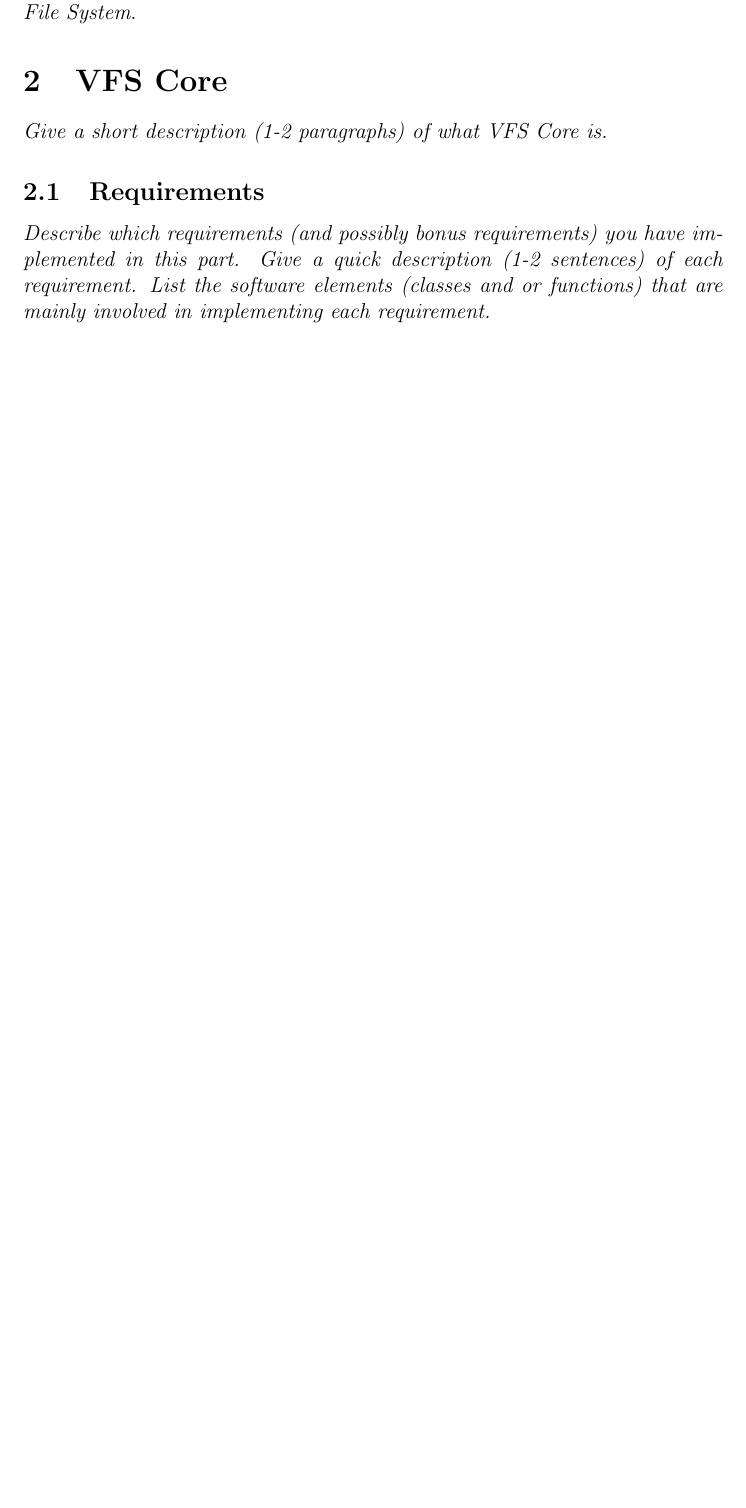
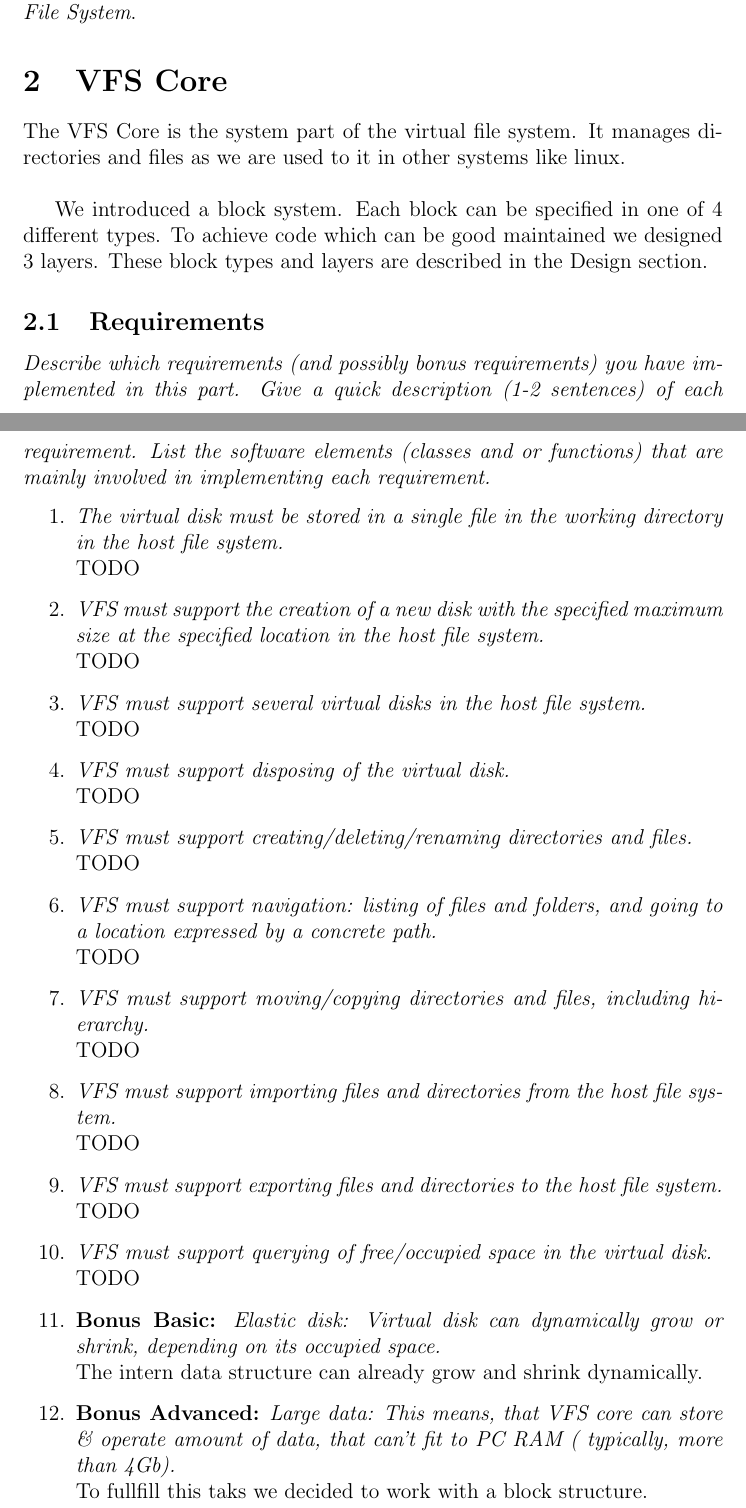
Before and after one commit to chklauser/panda, a LaTeX document (Report/panda_report.tex): part of page 1 of 6 before the commit and two parts of pages 1 and 2 of 7 after it, the two joined at a grey line, cut so that both start at the same text, the shorter picture padded with empty space. Compiled offline with pdfLaTeX.

Commit message:
zwischenstand Report vor em Mittagessen

```diff
--- a/Report/panda_report.tex
+++ b/Report/panda_report.tex
@@ -38,15 +38,44 @@ This document describes the design and implementation of the \emph{Panda Virtual
 
 \section{VFS Core}
 
-%TODO: Remove this text and replace it with actual content
-\emph{Give a short description (1-2 paragraphs) of what VFS Core is.}
+The VFS Core is the system part of the virtual file system. It manages directories and files as we are used to it in other systems like linux.\\
 
+We introduced a block system. Each block can be specified in one of 4 different types. To achieve code which can be good maintained we designed 3 layers. These block types and layers are described in the Design section.
 
 \subsection{Requirements}
 
 % TODO: Remove this text and replace it with actual content
 \emph{Describe which requirements (and possibly bonus requirements) you have implemented in this part. Give a quick description (1-2 sentences) of each requirement. List the software elements (classes and or functions) that are mainly involved in implementing each requirement.}
 
+\begin{enumerate}
+	\item \emph{The virtual disk must be stored in a single file in the working directory in the host file system.}\\
+		TODO
+	\item \emph{VFS must support the creation of a new disk with the specified maximum size at the specified
+location in the host file system.}\\
+		TODO
+	\item \emph{VFS must support several virtual disks in the host file system.}\\
+		TODO
+	\item \emph{VFS must support disposing of the virtual disk.}\\
+		TODO
+	\item \emph{VFS must support creating/deleting/renaming directories and files.}\\
+		TODO
+	\item \emph{VFS must support navigation: listing of files and folders, and going to a location expressed by a
+concrete path.}\\
+		TODO
+	\item \emph{VFS must support moving/copying directories and files, including hierarchy.}\\
+		TODO
+	\item \emph{VFS must support importing files and directories from the host file system.}\\
+		TODO
+	\item \emph{VFS must support exporting files and directories to the host file system.}\\
+		TODO
+	\item \emph{VFS must support querying of free/occupied space in the virtual disk.}\\
+		TODO
+	\item \textbf{Bonus Basic:} \emph{Elastic disk: Virtual disk can dynamically grow or shrink, depending on its occupied space.}\\
+		The intern data structure can already grow and shrink dynamically.
+	\item \textbf{Bonus Advanced:} \emph{Large data: This means, that VFS core can store \& operate amount of data, that can't fit to PC
+RAM ( typically, more than 4Gb).}\\
+		To fullfill this taks we decided to work with a block structure.
+\end{enumerate}
 
 \subsection{Design}
 
```
Also changed, not shown: Report/panda_report.pdf, Report/panda_report.tex (6 more changed lines), 3 other files.
